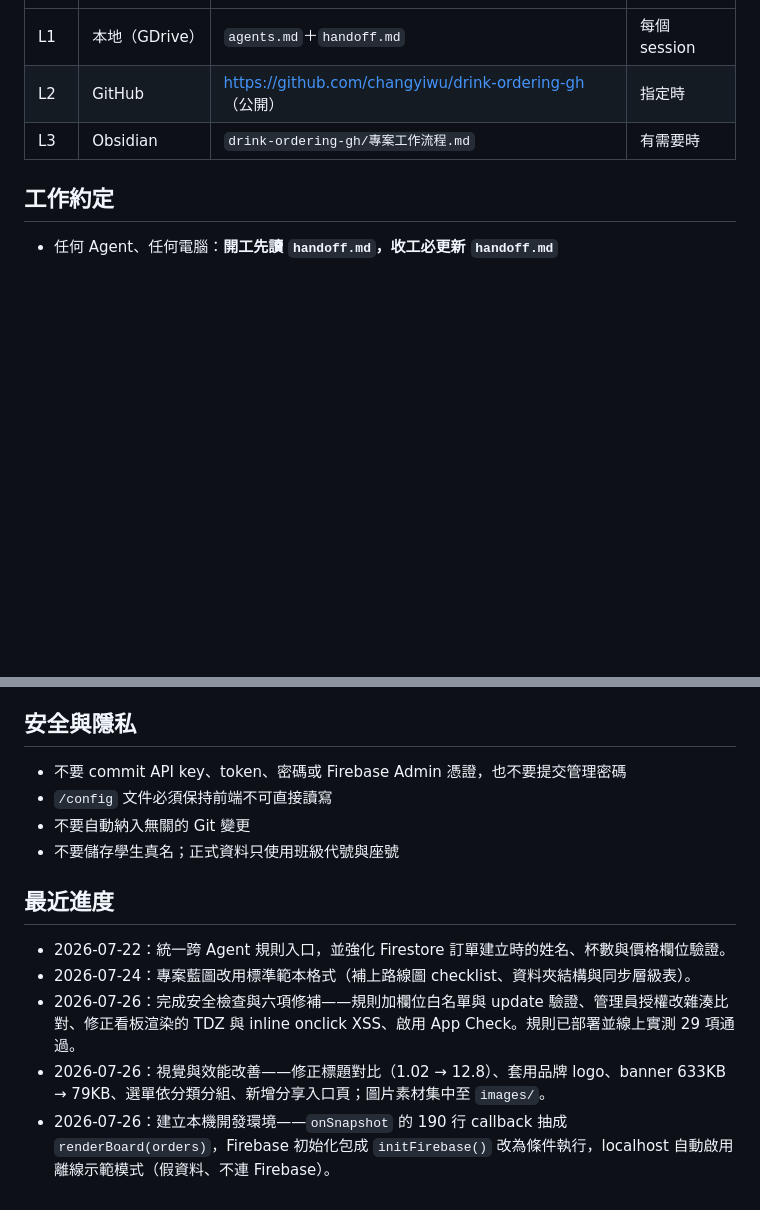
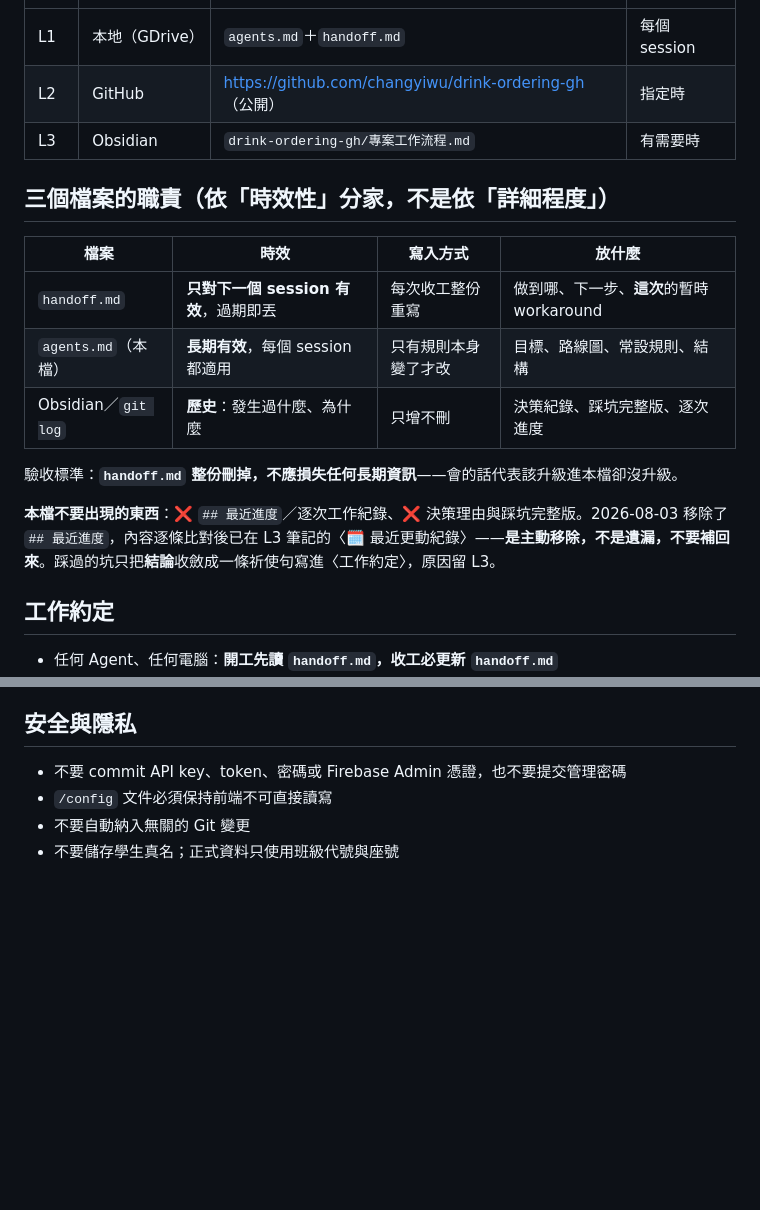
Before and after one commit to changyiwu/drink-ordering-gh, a Markdown page: agents.md, 2 parts joined by grey strips. GitHub-like rendering; blank space fills up the shorter version.

Commit message:
agents.md 依時效性規則整理：移除最近進度、加入三檔職責護欄
配合 cross-device-agent-skills 新版三技能：agents.md 只放長期有效的東西
（目標、路線圖、常設規則、結構），歷史與決策理由歸 L3 Obsidian 或 git log。

- 移除 `## 最近進度` 整節。刪除前逐條比對 L3 的「最近更動紀錄」表，
  缺漏的條目已先回填進 L3 才刪，屬零損失移除
- 新增〈三個檔案的職責〉表當護欄，並註明最近進度是主動移除、不要補回來
- 驗收標準：handoff.md 整份刪掉不應損失任何長期資訊

Co-Authored-By: Claude Opus 5 <noreply@anthropic.com>

```diff
--- a/agents.md
+++ b/agents.md
@@ -54,6 +54,18 @@ drink-ordering-gh/
 | L2 | GitHub | https://github.com/changyiwu/drink-ordering-gh （公開） | 指定時 |
 | L3 | Obsidian | `drink-ordering-gh/專案工作流程.md` | 有需要時 |
 
+## 三個檔案的職責（依「時效性」分家，不是依「詳細程度」）
+
+| 檔案 | 時效 | 寫入方式 | 放什麼 |
+|------|------|---------|--------|
+| `handoff.md` | **只對下一個 session 有效**，過期即丟 | 每次收工整份重寫 | 做到哪、下一步、**這次**的暫時 workaround |
+| `agents.md`（本檔） | **長期有效**，每個 session 都適用 | 只有規則本身變了才改 | 目標、路線圖、常設規則、結構 |
+| Obsidian／`git log` | **歷史**：發生過什麼、為什麼 | 只增不刪 | 決策紀錄、踩坑完整版、逐次進度 |
+
+驗收標準：**`handoff.md` 整份刪掉，不應損失任何長期資訊**——會的話代表該升級進本檔卻沒升級。
+
+**本檔不要出現的東西**：❌ `## 最近進度`／逐次工作紀錄、❌ 決策理由與踩坑完整版。2026-08-03 移除了 `## 最近進度`，內容逐條比對後已在 L3 筆記的〈🗓️ 最近更動紀錄〉——**是主動移除，不是遺漏，不要補回來**。踩過的坑只把**結論**收斂成一條祈使句寫進〈工作約定〉，原因留 L3。
+
 ## 工作約定
 
 - 任何 Agent、任何電腦：**開工先讀 `handoff.md`，收工必更新 `handoff.md`**
@@ -69,11 +81,3 @@ drink-ordering-gh/
 - `/config` 文件必須保持前端不可直接讀寫
 - 不要自動納入無關的 Git 變更
 - 不要儲存學生真名；正式資料只使用班級代號與座號
-
-## 最近進度
-
-- 2026-07-22：統一跨 Agent 規則入口，並強化 Firestore 訂單建立時的姓名、杯數與價格欄位驗證。
-- 2026-07-24：專案藍圖改用標準範本格式（補上路線圖 checklist、資料夾結構與同步層級表）。
-- 2026-07-26：完成安全檢查與六項修補——規則加欄位白名單與 update 驗證、管理員授權改雜湊比對、修正看板渲染的 TDZ 與 inline onclick XSS、啟用 App Check。規則已部署並線上實測 29 項通過。
-- 2026-07-26：視覺與效能改善——修正標題對比（1.02 → 12.8）、套用品牌 logo、banner 633KB → 79KB、選單依分類分組、新增分享入口頁；圖片素材集中至 `images/`。
-- 2026-07-26：建立本機開發環境——`onSnapshot` 的 190 行 callback 抽成 `renderBoard(orders)`，Firebase 初始化包成 `initFirebase()` 改為條件執行，localhost 自動啟用離線示範模式（假資料、不連 Firebase）。
```
